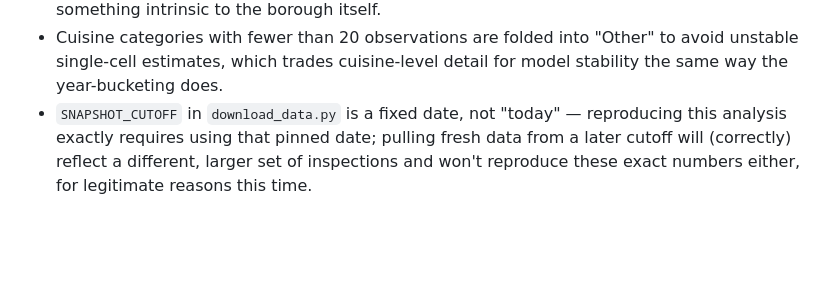
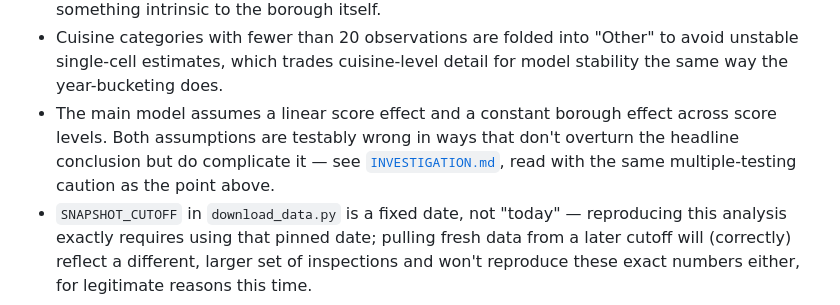
Before and after one commit to valerie-zandoli/grade-pending-nyc, a Markdown page: README.md, the part around the change. GitHub-like rendering; blank space fills up the shorter version.

```diff
--- a/README.md
+++ b/README.md
@@ -279,6 +279,11 @@ reach a browser.
 - Cuisine categories with fewer than 20 observations are folded into "Other"
   to avoid unstable single-cell estimates, which trades cuisine-level detail
   for model stability the same way the year-bucketing does.
+- The main model assumes a linear score effect and a constant borough
+  effect across score levels. Both assumptions are testably wrong in ways
+  that don't overturn the headline conclusion but do complicate it —
+  see [`INVESTIGATION.md`](INVESTIGATION.md#a-specification-check-held-to-the-same-standard),
+  read with the same multiple-testing caution as the point above.
 - `SNAPSHOT_CUTOFF` in `download_data.py` is a fixed date, not "today" —
   reproducing this analysis exactly requires using that pinned date; pulling
   fresh data from a later cutoff will (correctly) reflect a different,
```
Also changed, not shown: INVESTIGATION.md (+47 -0 lines).
